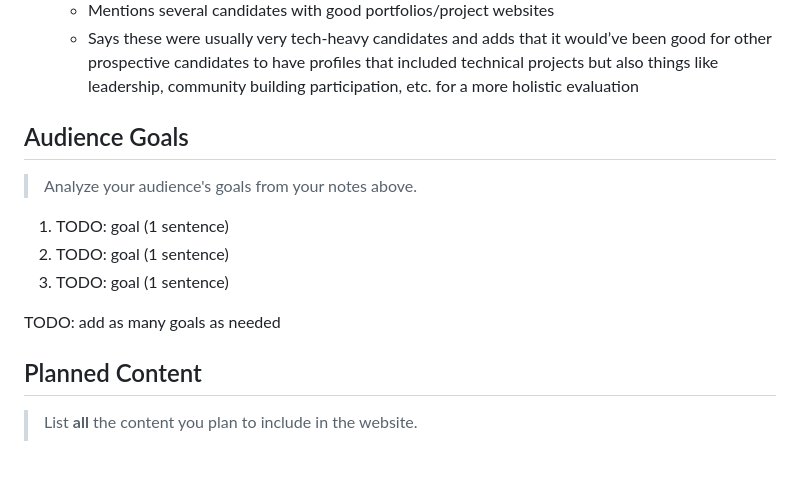
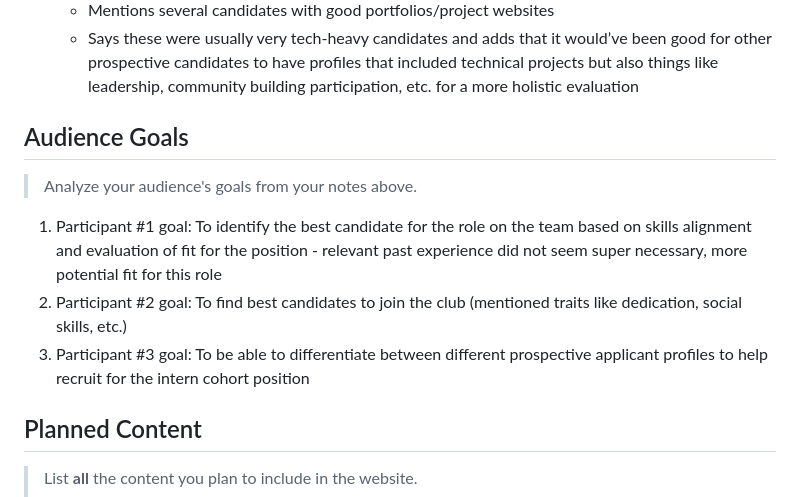
Before and after one commit to faith-s-g/faith-portfolio, a Markdown page: design-plan/milestone-1.md, the part around the change. Drawn GitHub-style; blank space fills up the shorter version.

Commit message:
goal analysis

```diff
--- a/design-plan/milestone-1.md
+++ b/design-plan/milestone-1.md
@@ -154,16 +154,12 @@ Participant #3 Profile: Cornell alum working in a big tech firm, has had experie
    - Says these were usually very tech-heavy candidates and adds that it would’ve been good for other prospective candidates to have profiles that included technical projects but also things like leadership, community building participation, etc. for a more holistic evaluation
 
 
-
-
 ## Audience Goals
 > Analyze your audience's goals from your notes above.
 
-1. TODO: goal (1 sentence)
-2. TODO: goal (1 sentence)
-3. TODO: goal (1 sentence)
-
-TODO: add as many goals as needed
+1. Participant #1 goal: To identify the best candidate for the role on the team based on skills alignment and evaluation of fit for the position - relevant past experience did not seem super necessary, more potential fit for this role
+2. Participant #2 goal: To find best candidates to join the club (mentioned traits like dedication, social skills, etc.)
+3. Participant #3 goal: To be able to differentiate between different prospective applicant profiles to help recruit for the intern cohort position
 
 
 ## Planned Content
```
